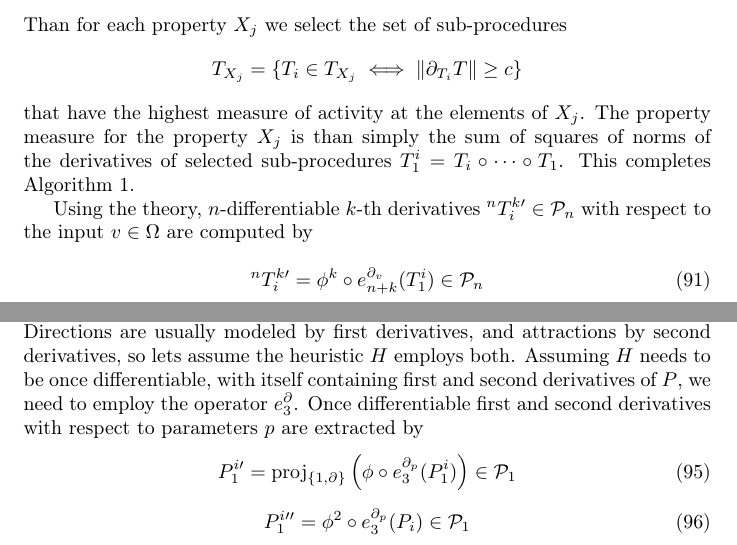
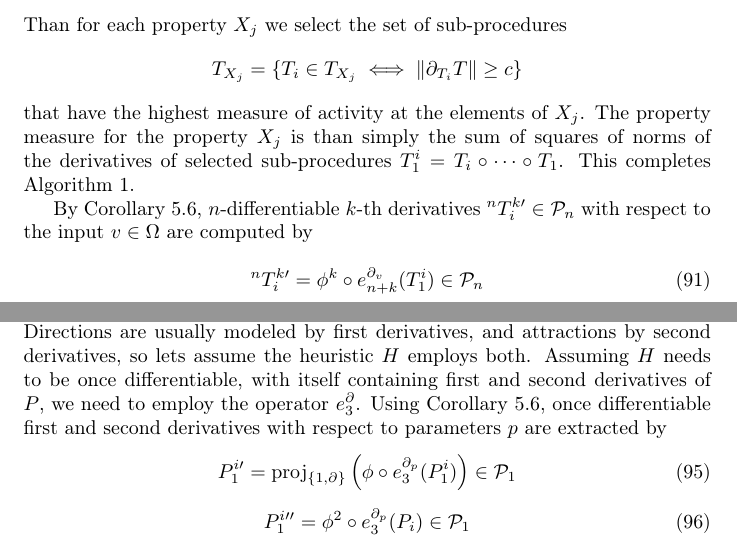
Before and after one commit to ZigaSajovic/dCpp, a LaTeX paper (Operational calculus on programming spaces.tex): two parts of pages 30 and 31 of 34, joined at a grey line, cut so that both start at the same text. Compiled offline with pdfLaTeX.

Commit message:
added self-references

```diff
--- a/Operational calculus on programming spaces.tex
+++ b/Operational calculus on programming spaces.tex
@@ -1418,7 +1418,7 @@ appropriate derivative, as it measures the rate of change. A measure easily repl
    $$T_{X_j}=\{T_i\in T_{X_j}\iff \left\Vert\D_{T_i}T\right\Vert\ge c\}$$
    that have the highest measure of activity at the elements of $X_j$. The property measure for the property $X_j$ is than simply the sum of squares of norms of the derivatives of selected sub-procedures $T^i_1=T_i\circ\cdots\circ T_1$. This completes Algorithm \ref{alg:propertyMeasure}.
 
-   Using the theory, $n$-differentiable $k$-th derivatives $^{n}T^{k\prime}_i\in\dP_n$ with respect to the input $v\in\Omega$ are computed by
+   By Corollary \ref{cor:extraxtDerivatives}, $n$-differentiable $k$-th derivatives $^{n}T^{k\prime}_i\in\dP_n$ with respect to the input $v\in\Omega$ are computed by
 
    \begin{equation}
    ^{n}T^{k\prime}_i=\phi^k\circ e^{\D_v}_{n+k}(T^i_1)\in\dP_n
@@ -1454,7 +1454,7 @@ Let
 P=P_n\circ P_{n-1}\circ\cdots\circ P_1
 \end{equation}
 be the procedure representing the system \footnote{the program could just as easily be a spline as in $\eqref{eq:zlrprk_splosno}$, by a specific $P_i$ containing a control structure}, with $P_i=p_k\circ\cdots\circ p_1$ being the conceptual step treated by heuristic $H$. Again, we let $P^i_k=P_i\circ\cdots\circ P_k$. Directions are usually modeled by first derivatives, and attractions by second derivatives, so lets assume the heuristic $H$ employs both.
-Assuming $H$ needs to be once differentiable, with itself containing first and second derivatives of $P$, we need to employ the operator $e^\D_3$. Once differentiable first and second derivatives with respect to parameters $p$ are extracted by
+Assuming $H$ needs to be once differentiable, with itself containing first and second derivatives of $P$, we need to employ the operator $e^\D_3$. Using Corollary \ref{cor:extraxtDerivatives}, once differentiable first and second derivatives with respect to parameters $p$ are extracted by
 \begin{equation}
 P^{i\prime}_1=\proj_{\{1,\D\}}\left(\phi\circ e^{\D_{p}}_3(P^i_1)\right)\in\dP_1
 \end{equation}
```
